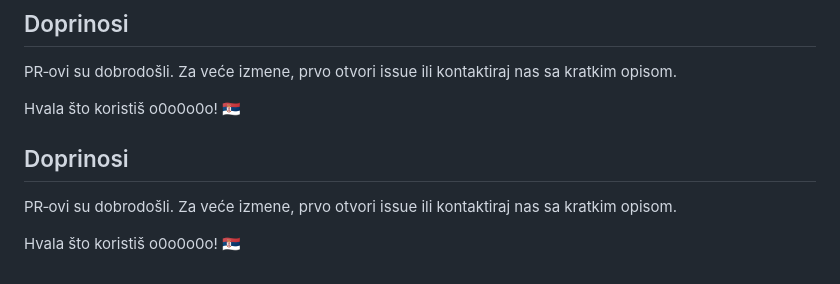
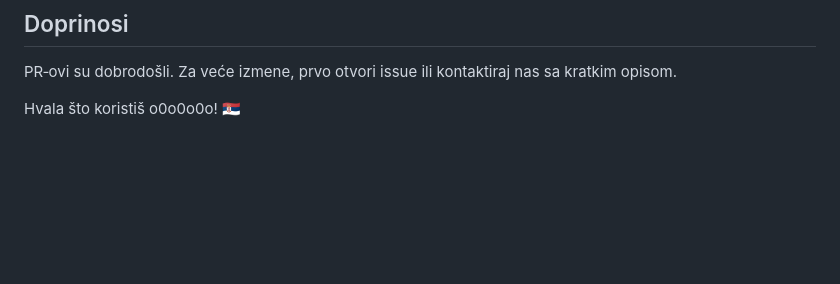
Before and after one commit to zoxknez/pdfsrbija, a Markdown page: README.md, the part around the change. Rendered like a GitHub page; blank space fills up the shorter version.

Commit message:
Remove duplicate contributions section in README
Removed duplicate section about contributions.

```diff
--- a/README.md
+++ b/README.md
@@ -150,8 +150,3 @@ Pogledaj `LICENSE` u root‑u repozitorijuma.
 PR‑ovi su dobrodošli. Za veće izmene, prvo otvori issue ili kontaktiraj nas sa kratkim opisom.
 
 Hvala što koristiš o0o0o0o! 🇷🇸
-
-## Doprinosi
-PR‑ovi su dobrodošli. Za veće izmene, prvo otvori issue ili kontaktiraj nas sa kratkim opisom.
-
-Hvala što koristiš o0o0o0o! 🇷🇸
```
